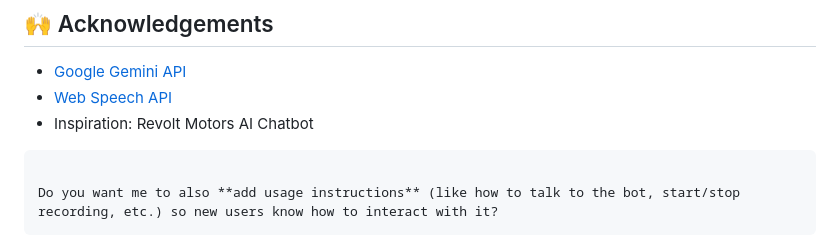
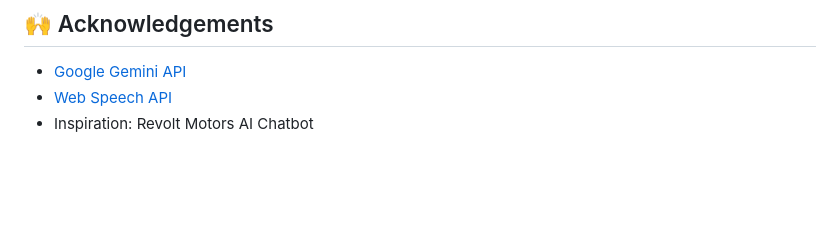
Before and after one commit to satendra-jaiswal/Revolt-Motors-AI-Assistant, a Markdown page: README.md, the part around the change. Rendered like a GitHub page; blank space fills up the shorter version.

````diff
--- a/README.md
+++ b/README.md
@@ -121,8 +121,3 @@ Contributions are welcome! Please fork the repo, create a branch, and open a pul
 * [Google Gemini API](https://aistudio.google.com)
 * [Web Speech API](https://developer.mozilla.org/en-US/docs/Web/API/Web_Speech_API)
 * Inspiration: Revolt Motors AI Chatbot
-
-```
-
-Do you want me to also **add usage instructions** (like how to talk to the bot, start/stop recording, etc.) so new users know how to interact with it?
-```
````
